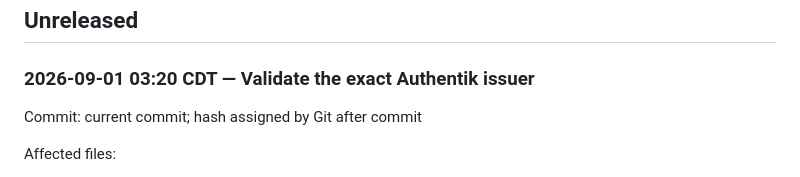
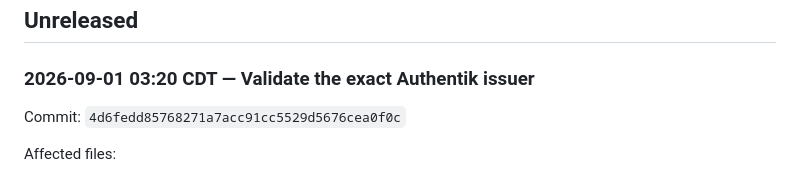
Before and after one commit to gotthboard/gotth-bb, a Markdown page: docs/CHANGELOG.md, the part around the change. Drawn GitHub-style.

Commit message:
docs: record OIDC issuer commit

```diff
--- a/docs/CHANGELOG.md
+++ b/docs/CHANGELOG.md
@@ -7,7 +7,7 @@ separate artifact governed by the release and operations plan.
 
 ### 2026-09-01 03:20 CDT — Validate the exact Authentik issuer
 
-Commit: current commit; hash assigned by Git after commit
+Commit: `4d6fedd85768271a7acc91cc5529d5676cea0f0c`
 
 Affected files:
 
```
